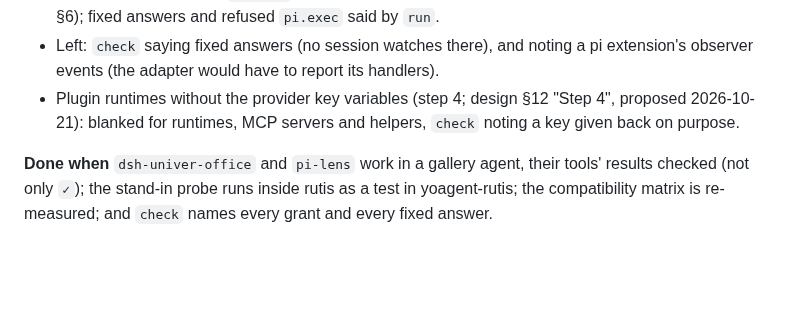
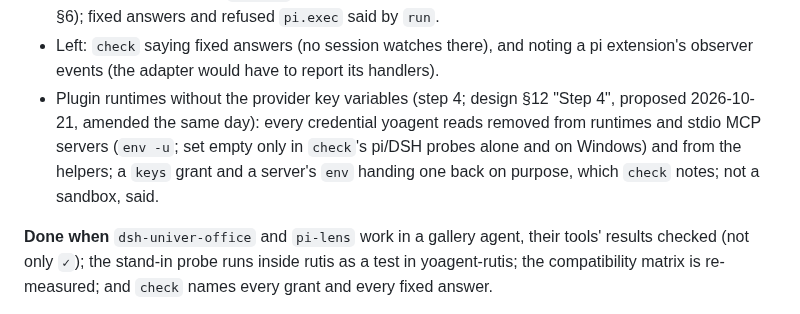
Before and after one commit to yologdev/yobuild, a Markdown page: docs/roadmap.md, the part around the change. Rendered like a GitHub page; blank space fills up the shorter version.

```diff
--- a/docs/roadmap.md
+++ b/docs/roadmap.md
@@ -193,8 +193,11 @@ plugin of it or none) and named by `check`.
   a pi extension's observer events (the adapter would have to report its
   handlers).
 - Plugin runtimes without the provider key variables (step 4; design §12
-  "Step 4", proposed 2026-10-21): blanked for runtimes, MCP servers and
-  helpers, `check` noting a key given back on purpose.
+  "Step 4", proposed 2026-10-21, amended the same day): every credential
+  yoagent reads removed from runtimes and stdio MCP servers (`env -u`;
+  set empty only in `check`'s pi/DSH probes alone and on Windows) and from
+  the helpers; a `keys` grant and a server's `env` handing one back on
+  purpose, which `check` notes; not a sandbox, said.
 
 **Done when** `dsh-univer-office` and `pi-lens` work in a gallery agent,
 their tools' results checked (not only `✓`); the stand-in probe runs inside
```
Also changed, not shown: docs/design.md (+146 -130 lines).
